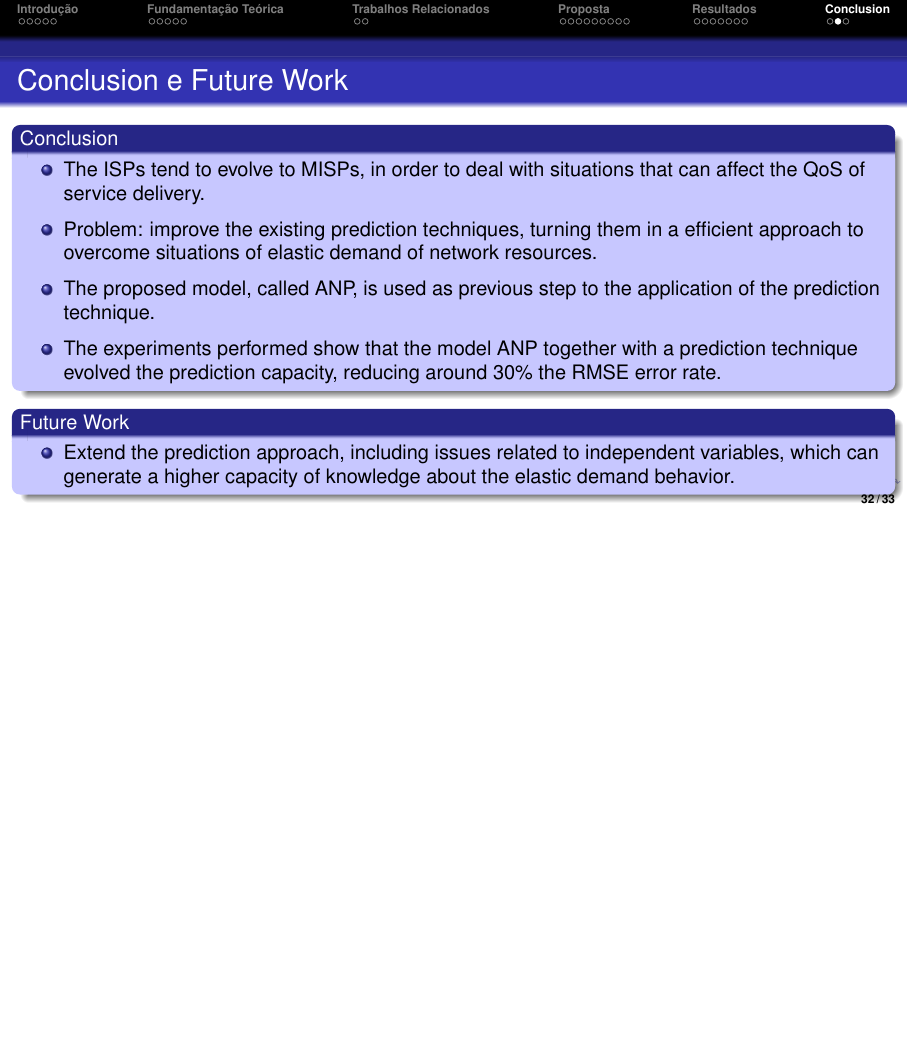
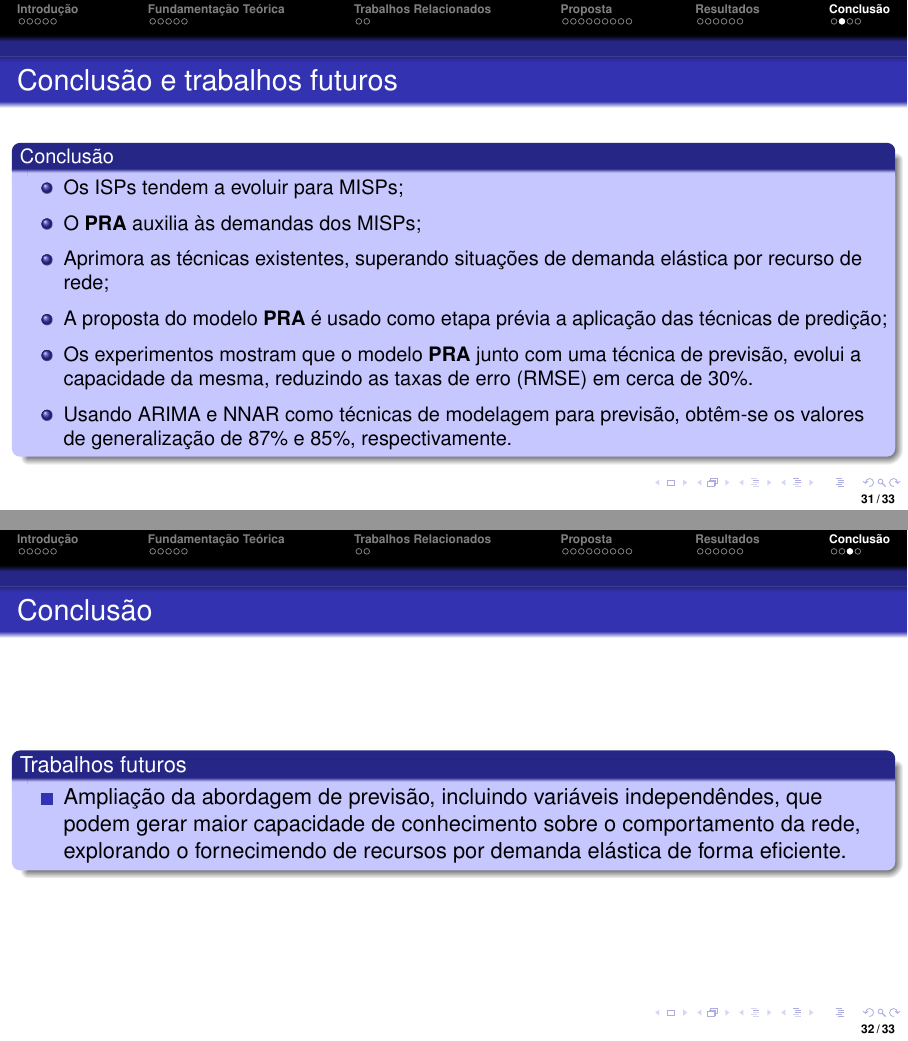
Before and after one commit to dyegoleonel/Defesa-Disserta-o-UECE, LaTeX slides (apres-noms-2020.tex): page 32 of 33 before the commit and pages 31 and 32 of 33 after it, the two joined at a grey line, the shorter picture padded with empty space. Compiled offline with pdfLaTeX.

Commit message:
Updates from Overleaf

```diff
--- a/apres-noms-2020.tex
+++ b/apres-noms-2020.tex
@@ -487 +488 @@ ACF}
-    \item The ANP model is used as previous step to the application of the prediction technique.
+\frametitle{O \textbf{\textit{PRA}} melhora a performance das técnicas de predição}
@@ -574,33 +554,45 @@ RMSE(T) = \frac{1}{\sqrt{T}} (\sum_{t=1}^{T} (\hat{y}_t - y_t)^2)^\frac{1}{2}
 
 %%%%%%%%%%%%
 
-\section{Conclusion}
+\section{Conclusão}
 
 %%%%%%%%%%%%
 
 \subsection{}
 \begin{frame}
-\frametitle{Conclusion e Future Work}
+\frametitle{Conclusão e trabalhos futuros}
 \small
-\begin{block}{Conclusion}
+\begin{block}{Conclusão}
 \begin{itemize} \small
-\item The ISPs tend to evolve to MISPs, in order to deal with situations that can affect the QoS of service delivery.
-\item Problem: improve the existing prediction techniques, turning them in a efficient approach to overcome situations of elastic demand of network resources.
-\item The proposed model, called ANP, is used as previous step to the application of the prediction technique.
-\item The experiments performed show that the model ANP together with a prediction technique evolved the prediction capacity, reducing around 30\% the RMSE error rate.
-\end{itemize}
-\end{block}
-
-\begin{block}{Future Work}
-\begin{itemize} \small
-\item Extend the prediction approach, including issues related to independent variables, which can generate a higher capacity of knowledge about the elastic demand behavior.
+\item Os ISPs tendem a evoluir para MISPs;
+\item O \textbf{PRA} auxilia às demandas dos MISPs;
+\item Aprimora as técnicas existentes, superando situações de demanda elástica por recurso de rede;
+\item A proposta do modelo \textbf{PRA} é usado como etapa prévia a aplicação das técnicas de predição;
+\item Os experimentos mostram que o modelo \textbf{PRA} junto com uma técnica de previsão, evolui a capacidade da mesma, reduzindo as taxas de erro (RMSE) em cerca de 30\%.
+\item Usando ARIMA e NNAR como técnicas de modelagem para previsão, obtêm-se os
+valores de generalização de 87\% e 85\%, respectivamente.
 \end{itemize}
 \end{block}
 
 \end{frame}
 
-%%%%%%%%%%%%
+%%%%%%%%%%%%%%%%%%%%%%%%%%%%%%%%%%%%%%
+%-------------------------------------
+%%%%%%%%%%%%%%%%%%%%%%%%%%%%%%%%%%%%%%
+\subsection{}
+\begin{frame}{Conclusão}
+    \begin{block}{Trabalhos futuros}
+    \begin{itemize}\setbeamertemplate{itemize items}[square]
+        \item   Ampliação da abordagem de previsão, incluindo variáveis independêndes, que podem gerar maior capacidade de conhecimento sobre o comportamento da rede, explorando o fornecimendo de recursos por demanda elástica de forma eficiente.
+    \end{itemize}
 
+
+\end{block}
+\end{frame}
+
+%%%%%%%%%%%%%%%%%%%%%%%%%%%%%%%%%%%%%%
+%-------------------------------------
+%%%%%%%%%%%%%%%%%%%%%%%%%%%%%%%%%%%%%%
 
 \subsection{}
 \begin{frame}
```
Also changed, not shown: rmse_tsoriginal.eps, apres-noms-2020.tex (60 more changed lines).
